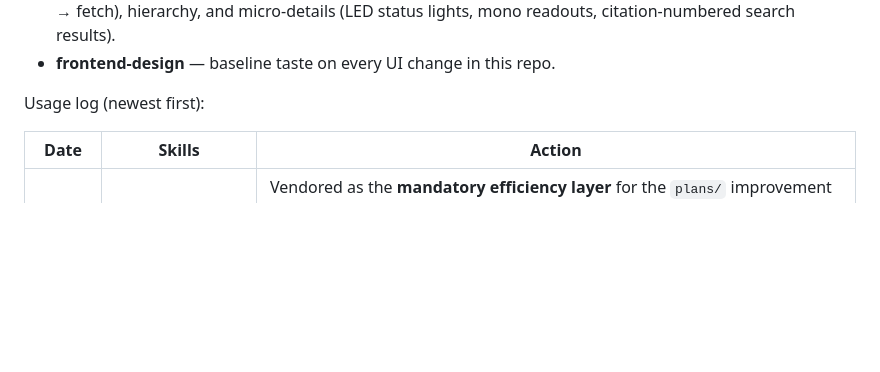
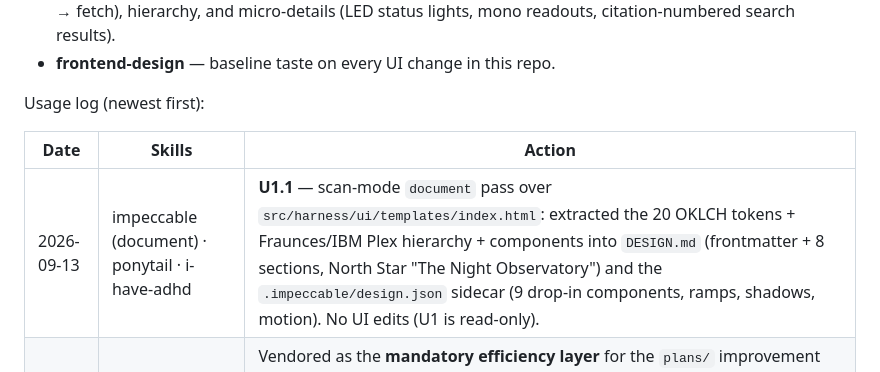
Before and after one commit to coderdoctor97/research-harness, a Markdown page: skills-dictionary/SKILLS_DICTIONARY.md, the part around the change. Rendered like a GitHub page; blank space fills up the shorter version.

Commit message:
docs(U1.1.2): log impeccable document pass in skills-dictionary
Usage-log row (newest first) per dictionary protocol.

Co-authored-by: arena-agent <297053741+arena-agent@users.noreply.github.com>

```diff
--- a/skills-dictionary/SKILLS_DICTIONARY.md
+++ b/skills-dictionary/SKILLS_DICTIONARY.md
@@ -25,6 +25,7 @@ Usage log (newest first):
 
 | Date | Skills | Action |
 |------|--------|--------|
+| 2026-09-13 | impeccable (document) · ponytail · i-have-adhd | **U1.1** — scan-mode `document` pass over `src/harness/ui/templates/index.html`: extracted the 20 OKLCH tokens + Fraunces/IBM Plex hierarchy + components into `DESIGN.md` (frontmatter + 8 sections, North Star "The Night Observatory") and the `.impeccable/design.json` sidecar (9 drop-in components, ramps, shadows, motion). No UI edits (U1 is read-only). |
 | 2026-09-13 | ponytail · i-have-adhd | Vendored as the **mandatory efficiency layer** for the `plans/` improvement program (agent.md §1): ponytail governs implementation (ladder, minimal diffs, `ponytail:` debt tags, audit/review/debt at gates); i-have-adhd governs reporting (action-first, numbered, state-restating). Roadmap item #1 now installed. |
 | 2026-09-12 | hallmark · impeccable · frontend-design | Full console redesign + AI-provider flow + MCP service cards |
 
```
